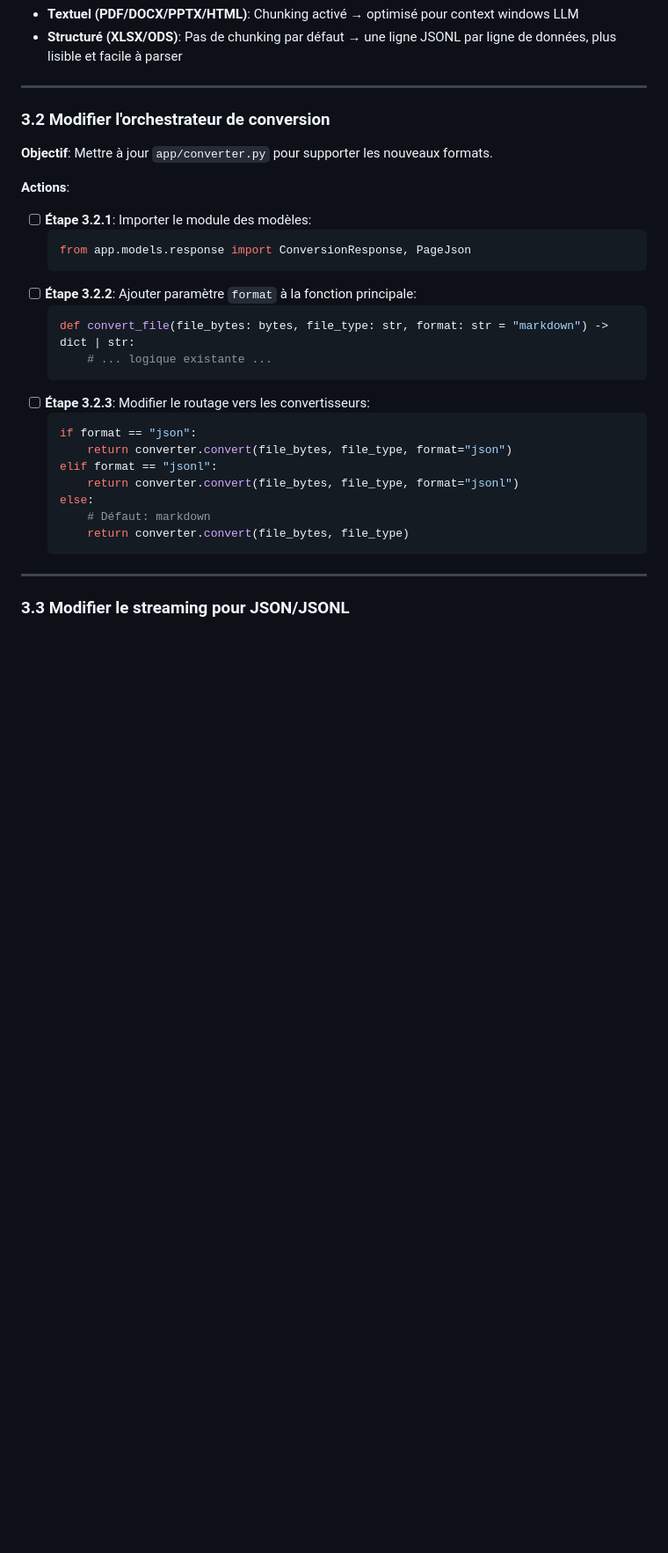
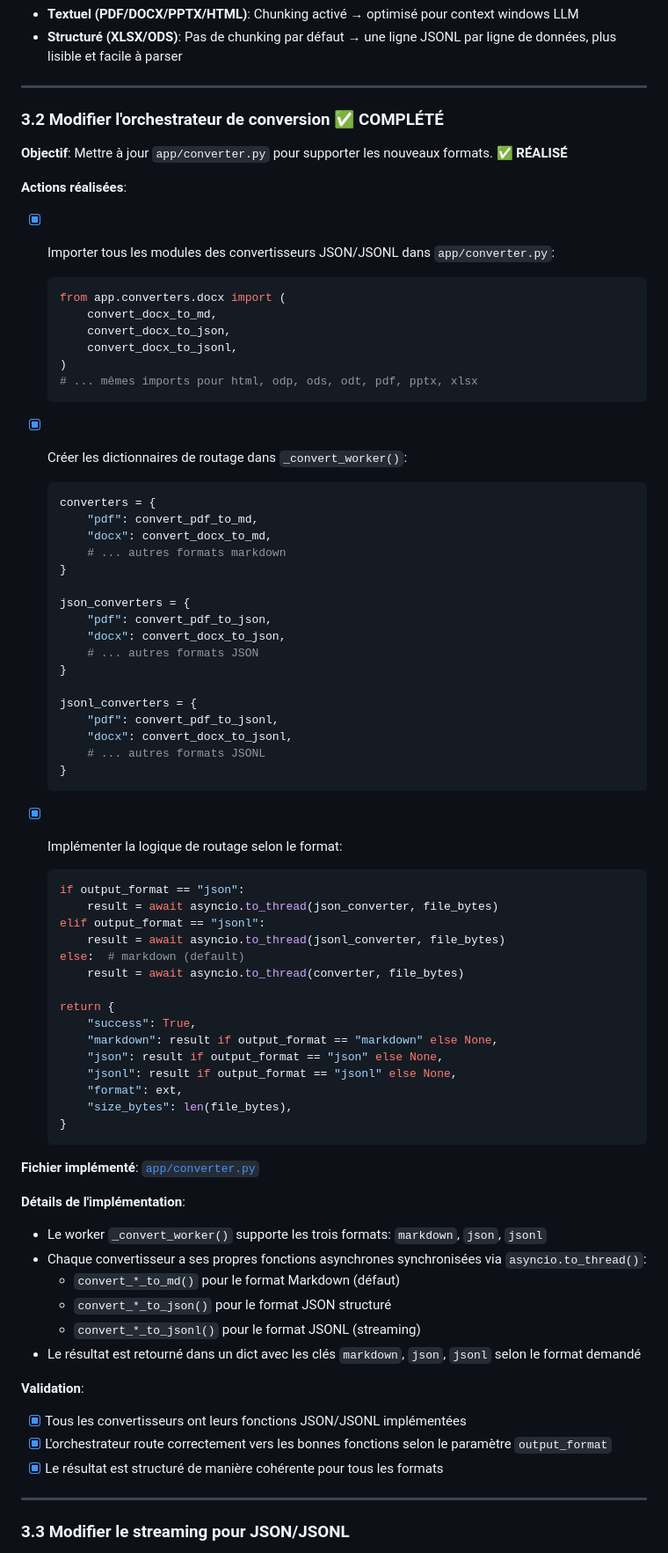
Before and after one commit to digifac/caas, a Markdown page: TODO.md, the part around the change. Shown at 88% size. Drawn GitHub-style; blank space fills up the shorter version.

Commit message:
Step 3.2

````diff
--- a/TODO.md
+++ b/TODO.md
@@ -1314,30 +1314,75 @@ ENABLE_JSONL_CHUNKING = True  # Activer le chunking pour les fichiers textuels
 
 ---
 
-### 3.2 Modifier l'orchestrateur de conversion
-
-**Objectif**: Mettre à jour `app/converter.py` pour supporter les nouveaux formats.
-
-**Actions**:
-- [ ] **Étape 3.2.1**: Importer le module des modèles:
-  ```python
-  from app.models.response import ConversionResponse, PageJson
-  ```
-- [ ] **Étape 3.2.2**: Ajouter paramètre `format` à la fonction principale:
-  ```python
-  def convert_file(file_bytes: bytes, file_type: str, format: str = "markdown") -> dict | str:
-      # ... logique existante ...
-  ```
-- [ ] **Étape 3.2.3**: Modifier le routage vers les convertisseurs:
-  ```python
-  if format == "json":
-      return converter.convert(file_bytes, file_type, format="json")
-  elif format == "jsonl":
-      return converter.convert(file_bytes, file_type, format="jsonl")
-  else:
-      # Défaut: markdown
-      return converter.convert(file_bytes, file_type)
-  ```
+### 3.2 Modifier l'orchestrateur de conversion ✅ **COMPLÉTÉ**
+
+**Objectif**: Mettre à jour `app/converter.py` pour supporter les nouveaux formats. ✅ **RÉALISÉ**
+
+**Actions réalisées**:
+- [x] Importer tous les modules des convertisseurs JSON/JSONL dans `app/converter.py`:
+  ```python
+  from app.converters.docx import (
+      convert_docx_to_md,
+      convert_docx_to_json,
+      convert_docx_to_jsonl,
+  )
+  # ... mêmes imports pour html, odp, ods, odt, pdf, pptx, xlsx
+  ```
+
+- [x] Créer les dictionnaires de routage dans `_convert_worker()`:
+  ```python
+  converters = {
+      "pdf": convert_pdf_to_md,
+      "docx": convert_docx_to_md,
+      # ... autres formats markdown
+  }
+
+  json_converters = {
+      "pdf": convert_pdf_to_json,
+      "docx": convert_docx_to_json,
+      # ... autres formats JSON
+  }
+
+  jsonl_converters = {
+      "pdf": convert_pdf_to_jsonl,
+      "docx": convert_docx_to_jsonl,
+      # ... autres formats JSONL
+  }
+  ```
+
+- [x] Implémenter la logique de routage selon le format:
+  ```python
+  if output_format == "json":
+      result = await asyncio.to_thread(json_converter, file_bytes)
+  elif output_format == "jsonl":
+      result = await asyncio.to_thread(jsonl_converter, file_bytes)
+  else:  # markdown (default)
+      result = await asyncio.to_thread(converter, file_bytes)
+
+  return {
+      "success": True,
+      "markdown": result if output_format == "markdown" else None,
+      "json": result if output_format == "json" else None,
+      "jsonl": result if output_format == "jsonl" else None,
+      "format": ext,
+      "size_bytes": len(file_bytes),
+  }
+  ```
+
+**Fichier implémenté**: [`app/converter.py`](d:\Projets\caas\app\converter.py)
+
+**Détails de l'implémentation**:
+- Le worker `_convert_worker()` supporte les trois formats: `markdown`, `json`, `jsonl`
+- Chaque convertisseur a ses propres fonctions asynchrones synchronisées via `asyncio.to_thread()`:
+  - `convert_*_to_md()` pour le format Markdown (défaut)
+  - `convert_*_to_json()` pour le format JSON structuré
+  - `convert_*_to_jsonl()` pour le format JSONL (streaming)
+- Le résultat est retourné dans un dict avec les clés `markdown`, `json`, `jsonl` selon le format demandé
+
+**Validation**:
+- [x] Tous les convertisseurs ont leurs fonctions JSON/JSONL implémentées
+- [x] L'orchestrateur route correctement vers les bonnes fonctions selon le paramètre `output_format`
+- [x] Le résultat est structuré de manière cohérente pour tous les formats
 
 ---
 
````
